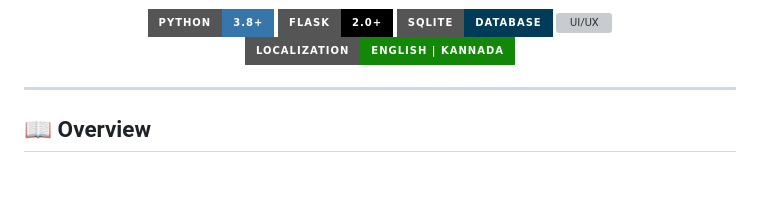
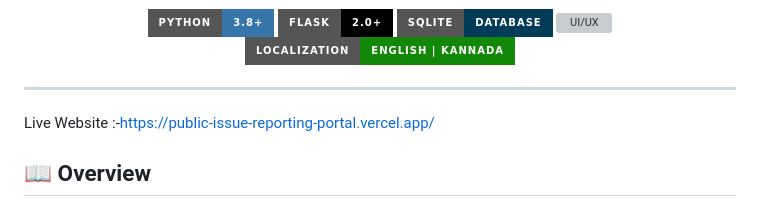
Before and after one commit to Vedansh-Harish-Ail/public-issue-reporting-portal, a Markdown page: README.md, the part around the change. GitHub-like rendering; folded sections open; badges without logos; blank space fills up the shorter version; grey boxes are pictures that could not be loaded.

```diff
--- a/README.md
+++ b/README.md
@@ -29,6 +29,7 @@
 </div>
 
 ---
+Live Website :-https://public-issue-reporting-portal.vercel.app/
 
 ## 📖 Overview
 
```
